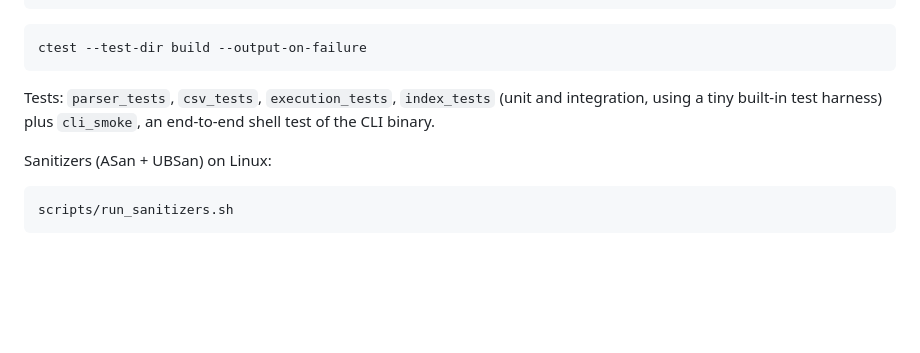
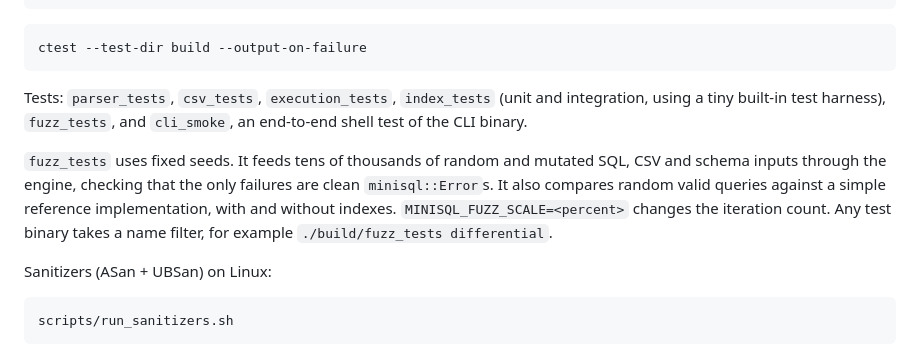
Before and after one commit to Jamaladen1/mini-sql-engine, a Markdown page: README.md, the part around the change. GitHub-like rendering; blank space fills up the shorter version.

Commit message:
docs: describe the randomized tests in the README
Co-Authored-By: Claude Opus 5.5 <noreply@anthropic.com>

````diff
--- a/README.md
+++ b/README.md
@@ -49,8 +49,15 @@ ctest --test-dir build --output-on-failure
 ```
 
 Tests: `parser_tests`, `csv_tests`, `execution_tests`, `index_tests` (unit and
-integration, using a tiny built-in test harness) plus `cli_smoke`, an
-end-to-end shell test of the CLI binary.
+integration, using a tiny built-in test harness), `fuzz_tests`, and
+`cli_smoke`, an end-to-end shell test of the CLI binary.
+
+`fuzz_tests` uses fixed seeds. It feeds tens of thousands of random and
+mutated SQL, CSV and schema inputs through the engine, checking that the
+only failures are clean `minisql::Error`s. It also compares random valid
+queries against a simple reference implementation, with and without
+indexes. `MINISQL_FUZZ_SCALE=<percent>` changes the iteration count. Any
+test binary takes a name filter, for example `./build/fuzz_tests differential`.
 
 Sanitizers (ASan + UBSan) on Linux:
 
````
